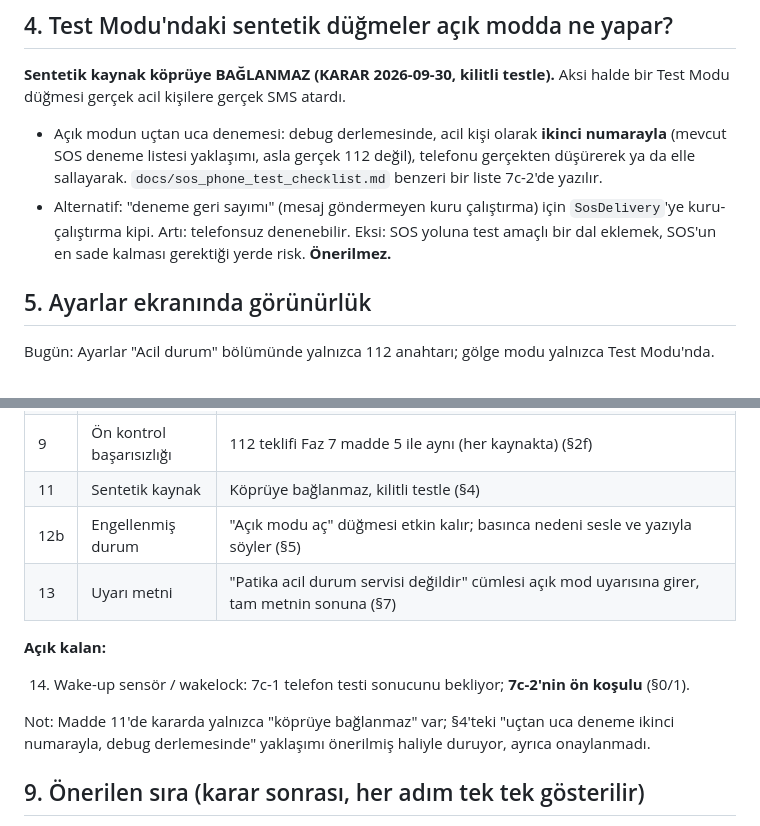
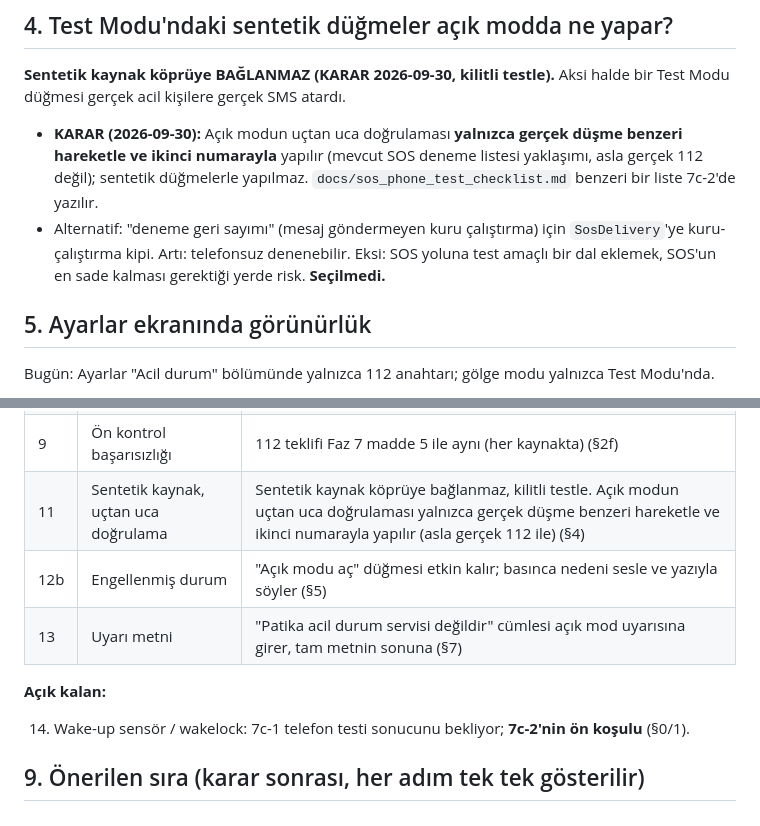
Before and after one commit to emrealmaa/patika-app, a Markdown page: docs/fall_open_mode_plan.md, 2 parts joined by grey strips. Rendered like a GitHub page.

Commit message:
docs: 7c-2 madde 11 kesinleştirildi (uçtan uca doğrulama)
Sentetik kaynak köprüye bağlanmaz; açık modun uçtan uca doğrulaması
yalnızca gerçek düşme benzeri hareketle ve ikinci numarayla yapılır.

Co-Authored-By: Claude Sonnet 5 <noreply@anthropic.com>

```diff
--- a/docs/fall_open_mode_plan.md
+++ b/docs/fall_open_mode_plan.md
@@ -187,14 +187,14 @@ açık modu kapı bozulunca da kullanıcı yardımsız kalmamalı.
 
 **Sentetik kaynak köprüye BAĞLANMAZ (KARAR 2026-09-30, kilitli testle).** Aksi halde bir
 Test Modu düğmesi gerçek acil kişilere gerçek SMS atardı.
-- Açık modun uçtan uca denemesi: debug derlemesinde, acil kişi olarak **ikinci
-  numarayla** (mevcut SOS deneme listesi yaklaşımı, asla gerçek 112 değil),
-  telefonu gerçekten düşürerek ya da elle sallayarak. `docs/sos_phone_test_checklist.md`
-  benzeri bir liste 7c-2'de yazılır.
+- **KARAR (2026-09-30):** Açık modun uçtan uca doğrulaması **yalnızca gerçek
+  düşme benzeri hareketle ve ikinci numarayla** yapılır (mevcut SOS deneme
+  listesi yaklaşımı, asla gerçek 112 değil); sentetik düğmelerle yapılmaz.
+  `docs/sos_phone_test_checklist.md` benzeri bir liste 7c-2'de yazılır.
 - Alternatif: "deneme geri sayımı" (mesaj göndermeyen kuru çalıştırma) için
   `SosDelivery`'ye kuru-çalıştırma kipi. Artı: telefonsuz denenebilir. Eksi:
   SOS yoluna test amaçlı bir dal eklemek, SOS'un en sade kalması gerektiği
-  yerde risk. **Önerilmez.**
+  yerde risk. **Seçilmedi.**
 
 ## 5. Ayarlar ekranında görünürlük
 
@@ -261,7 +261,7 @@ Test Modu'nda.
 | 7 | Bastırma | İptal anından başlar, yalnızca düşme kaynaklı, bellekte; uygulama kapanıp açılınca sıfırlanması sorun değil (§2d) |
 | 8 | Meşgulken gelen aday | Yalnızca SIRADAN diyalogları (acil kişi kurulumu, dikte vb.) keser. Aktif SOS gönderimi sürüyorsa (arama sürüyor) yeni aday onu kesmez, `alreadyRunning` (§2e) |
 | 9 | Ön kontrol başarısızlığı | 112 teklifi Faz 7 madde 5 ile aynı (her kaynakta) (§2f) |
-| 11 | Sentetik kaynak | Köprüye bağlanmaz, kilitli testle (§4) |
+| 11 | Sentetik kaynak, uçtan uca doğrulama | Sentetik kaynak köprüye bağlanmaz, kilitli testle. Açık modun uçtan uca doğrulaması yalnızca gerçek düşme benzeri hareketle ve ikinci numarayla yapılır (asla gerçek 112 ile) (§4) |
 | 12b | Engellenmiş durum | "Açık modu aç" düğmesi etkin kalır; basınca nedeni sesle ve yazıyla söyler (§5) |
 | 13 | Uyarı metni | "Patika acil durum servisi değildir" cümlesi açık mod uyarısına girer, tam metnin sonuna (§7) |
 
@@ -269,10 +269,6 @@ Test Modu'nda.
 
 14. Wake-up sensör / wakelock: 7c-1 telefon testi sonucunu bekliyor; **7c-2'nin
     ön koşulu** (§0/1).
-
-Not: Madde 11'de kararda yalnızca "köprüye bağlanmaz" var; §4'teki "uçtan
-uca deneme ikinci numarayla, debug derlemesinde" yaklaşımı önerilmiş
-haliyle duruyor, ayrıca onaylanmadı.
 
 ## 9. Önerilen sıra (karar sonrası, her adım tek tek gösterilir)
 
```
